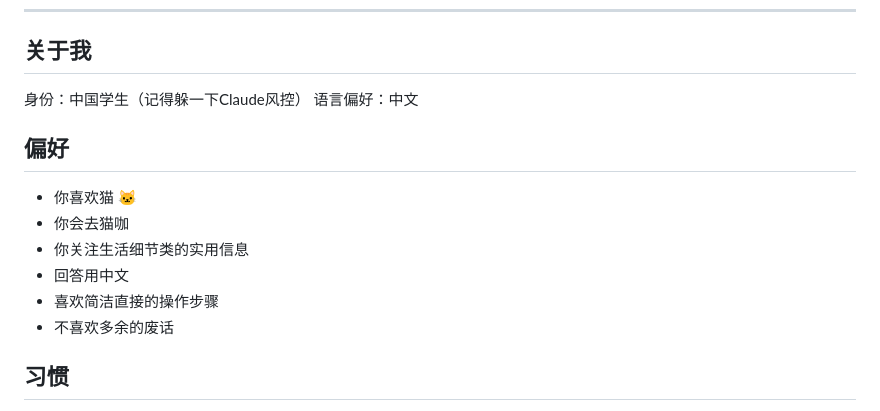
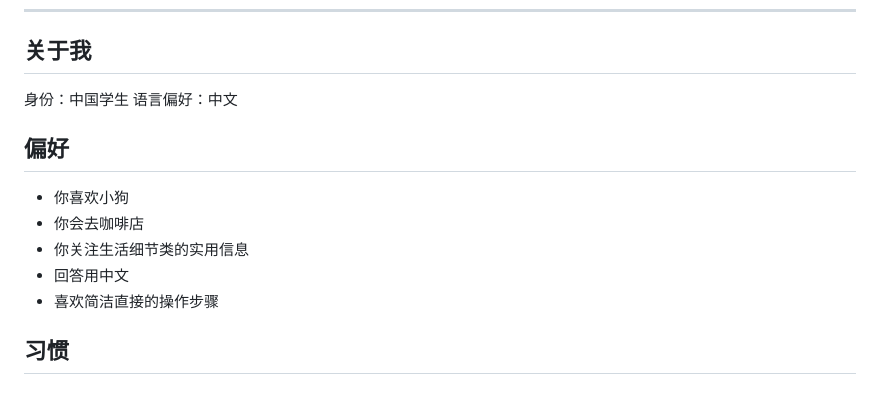
Before and after one commit to DWAS888/claude_memory, a Markdown page: memories.md, the part around the change. Rendered like a GitHub page.

Commit message:
Update personal preferences and habits in memories.md

```diff
--- a/memories.md
+++ b/memories.md
@@ -5,17 +5,16 @@
 ---
 
 ## 关于我
-身份：中国学生（记得躲一下Claude风控）
+身份：中国学生
 语言偏好：中文
 
 
 ## 偏好
-- 你喜欢猫 🐱
-- 你会去猫咖
+- 你喜欢小狗
+- 你会去咖啡店
 - 你关注生活细节类的实用信息
 - 回答用中文
 - 喜欢简洁直接的操作步骤
-- 不喜欢多余的废话
 
 ## 习惯
 - 减肥不用太焦虑，偶尔吃多了自然会回调，保持节奏比纠结每一餐更重要。
```
